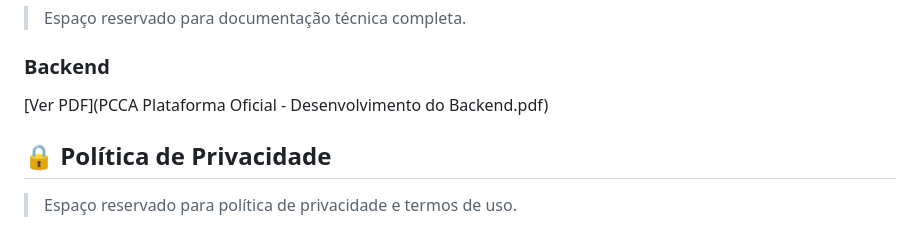
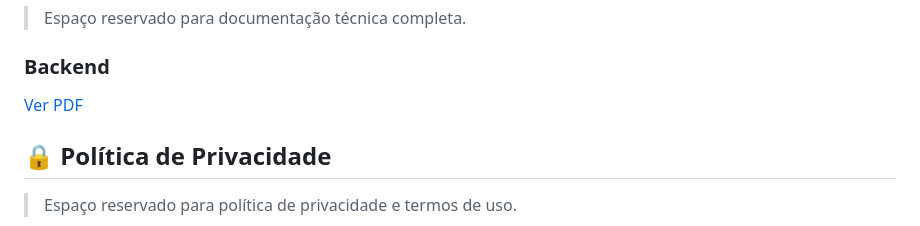
Before and after one commit to jonnaspedro/PCCA-Plataforma-Oficial, a Markdown page: README.md, the part around the change. Drawn GitHub-style.

```diff
--- a/README.md
+++ b/README.md
@@ -163,7 +163,7 @@ PCCA/
 
 ### Backend
 
-[Ver PDF](PCCA Plataforma Oficial - Desenvolvimento do Backend.pdf)
+[Ver PDF](./pcca-backend.pdf)
 
 ## 🔒 Política de Privacidade
 
```
